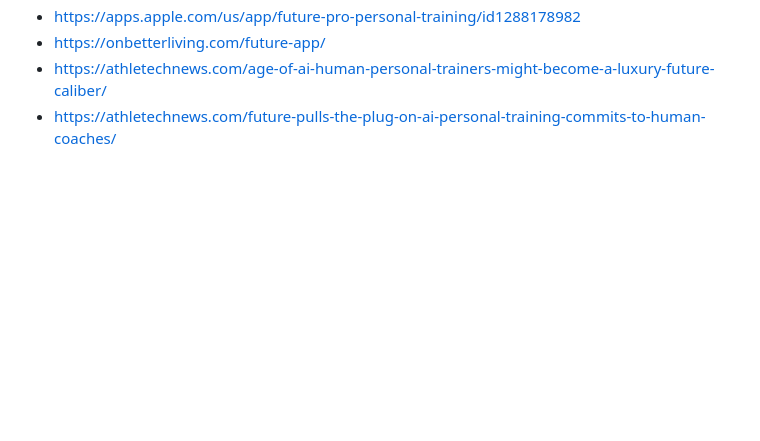
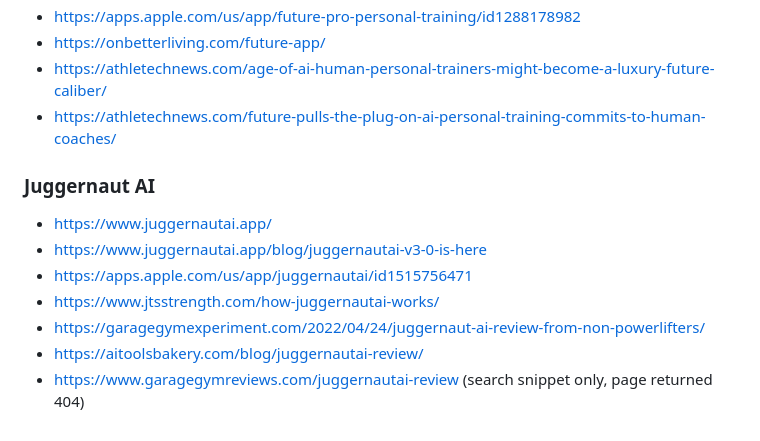
Before and after one commit to Prastako/workout-platform, a Markdown page: claude/competitor-research.md, the part around one of its changes. Drawn GitHub-style; blank space fills up the shorter version.

Commit message:
Research: Juggernaut AI
Co-Authored-By: Claude Opus 5.5 <noreply@anthropic.com>
Claude-Session: https://claude.ai/code/session_013MRYfN2YYJUnp8VgTeytWb

```diff
--- a/claude/competitor-research.md
+++ b/claude/competitor-research.md
@@ -72,3 +98,12 @@ _Filled at the end._
 - https://onbetterliving.com/future-app/
 - https://athletechnews.com/age-of-ai-human-personal-trainers-might-become-a-luxury-future-caliber/
 - https://athletechnews.com/future-pulls-the-plug-on-ai-personal-training-commits-to-human-coaches/
+
+### Juggernaut AI
+- https://www.juggernautai.app/
+- https://www.juggernautai.app/blog/juggernautai-v3-0-is-here
+- https://apps.apple.com/us/app/juggernautai/id1515756471
+- https://www.jtsstrength.com/how-juggernautai-works/
+- https://garagegymexperiment.com/2022/04/24/juggernaut-ai-review-from-non-powerlifters/
+- https://aitoolsbakery.com/blog/juggernautai-review/
+- https://www.garagegymreviews.com/juggernautai-review (search snippet only, page returned 404)
```
Also changed, not shown: other parts of claude/competitor-research.md (+26 -0 lines).
